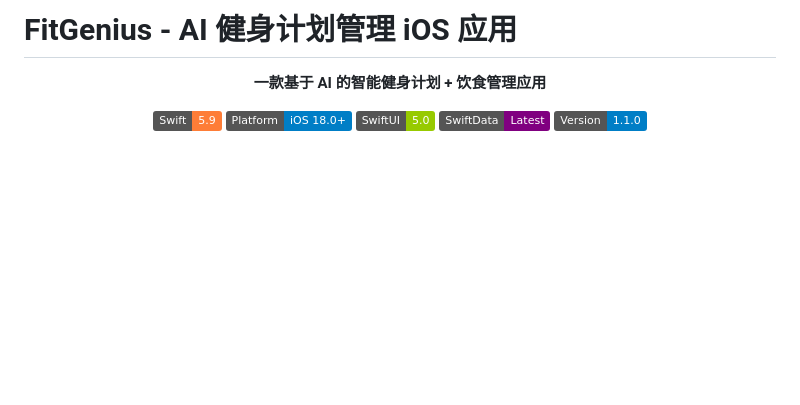
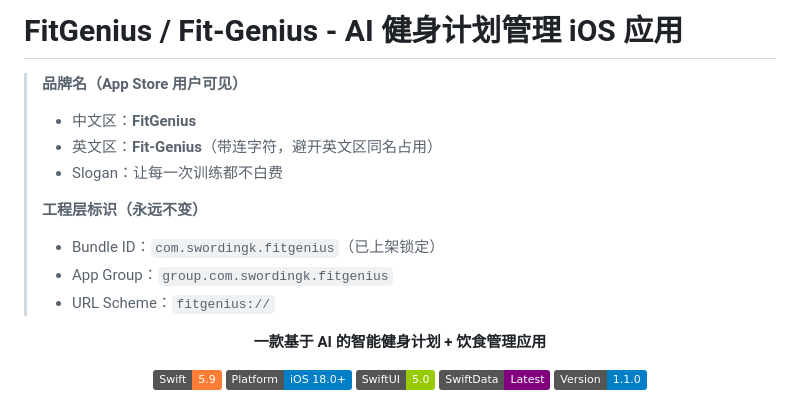
Before and after one commit to swording-k/fit-genius, a Markdown page: README.md, the part around the change. Drawn GitHub-style; badges without logos; blank space fills up the shorter version.

```diff
--- a/README.md
+++ b/README.md
@@ -1,4 +1,14 @@
-# FitGenius - AI 健身计划管理 iOS 应用
+# FitGenius / Fit-Genius - AI 健身计划管理 iOS 应用
+
+> **品牌名（App Store 用户可见）**
+> - 中文区：**FitGenius**
+> - 英文区：**Fit-Genius**（带连字符，避开英文区同名占用）
+> - Slogan：让每一次训练都不白费
+>
+> **工程层标识（永远不变）**
+> - Bundle ID：`com.swordingk.fitgenius`（已上架锁定）
+> - App Group：`group.com.swordingk.fitgenius`
+> - URL Scheme：`fitgenius://`
 
 <div align="center">
 
```
Also changed, not shown: AGENTS.md (+12 -0 lines), CLAUDE.md (+10 -1 lines).
